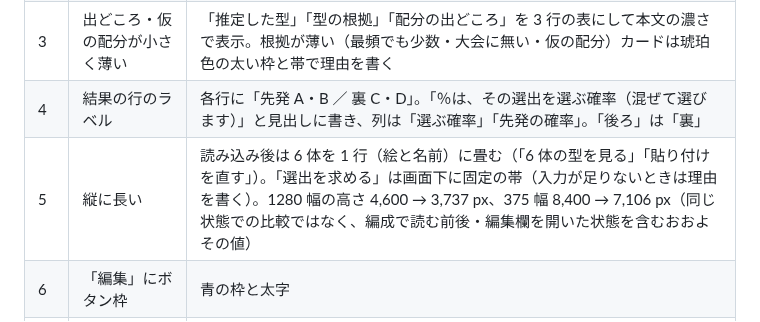
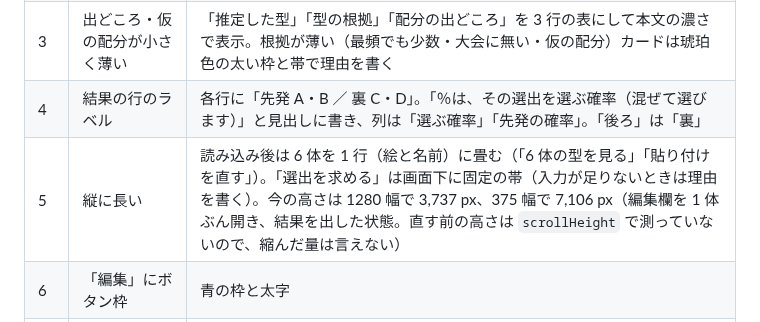
Before and after one commit to Ikazuchisdiary/pokeuraou, a Markdown page: records/IKA-407.md, the part around the change. Drawn GitHub-style.

Commit message:
IKA-407: record: do not claim a height change that was not measured
Co-Authored-By: Claude Sonnet 5.5 <noreply@anthropic.com>

```diff
--- a/records/IKA-407.md
+++ b/records/IKA-407.md
@@ -105,7 +105,7 @@ port の build 44 秒（8 コアの 1 回、Rust は触っていない）。テ
 | 2 | 推定の注意書き | 「推定」のバッジ付きの帯に「Baltimore Regional（Regulation M-C）の 1,077 チームの実際の型から、相手の編成に近い構築ほど重く見て推定しています。ほかの大会は使っていません。」「配分（SP）は大会の公開シートに載らないので、貼り付けで集めた 65 構築（Match Up Web）にある同じ種族の配分を使い、それも無い種族は「仮の配分」にします。」 |
 | 3 | 出どころ・仮の配分が小さく薄い | 「推定した型」「型の根拠」「配分の出どころ」を 3 行の表にして本文の濃さで表示。根拠が薄い（最頻でも少数・大会に無い・仮の配分）カードは琥珀色の太い枠と帯で理由を書く |
 | 4 | 結果の行のラベル | 各行に「先発 A・B ／ 裏 C・D」。「％は、その選出を選ぶ確率（混ぜて選びます）」と見出しに書き、列は「選ぶ確率」「先発の確率」。「後ろ」は「裏」 |
-| 5 | 縦に長い | 読み込み後は 6 体を 1 行（絵と名前）に畳む（「6 体の型を見る」「貼り付けを直す」）。「選出を求める」は画面下に固定の帯（入力が足りないときは理由を書く）。1280 幅の高さ 4,600 → 3,737 px、375 幅 8,400 → 7,106 px（同じ状態での比較ではなく、編成で読む前後・編集欄を開いた状態を含むおおよその値） |
+| 5 | 縦に長い | 読み込み後は 6 体を 1 行（絵と名前）に畳む（「6 体の型を見る」「貼り付けを直す」）。「選出を求める」は画面下に固定の帯（入力が足りないときは理由を書く）。今の高さは 1280 幅で 3,737 px、375 幅で 7,106 px（編集欄を 1 体ぶん開き、結果を出した状態。直す前の高さは `scrollHeight` で測っていないので、縮んだ量は言えない） |
 | 6 | 「編集」にボタン枠 | 青の枠と太字 |
 | 7 | 貼り付けの見本が入力済みに見える | 見本は斜体の薄い文字で、先頭に「（入力例。貼り付けると消えます）」 |
 | 8 | Floette (Eternal)・右下のカードの空白 | 名前は人と打つ画面と同じ「元の種族名＋小さなフォルム表記」（`nameHtml`）。空白はカードの行が高さに合わせて広がっていたため（`align-content: start` で上詰め） |
```
